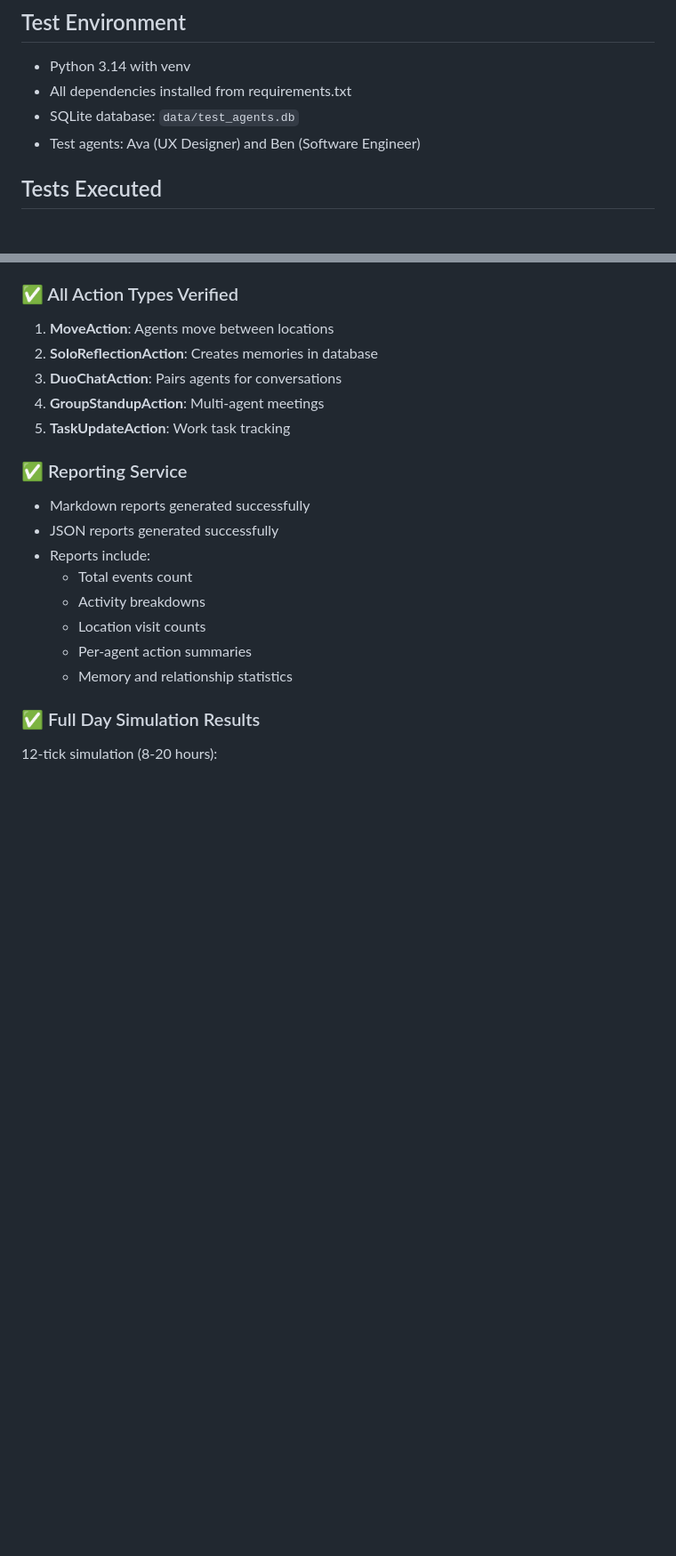
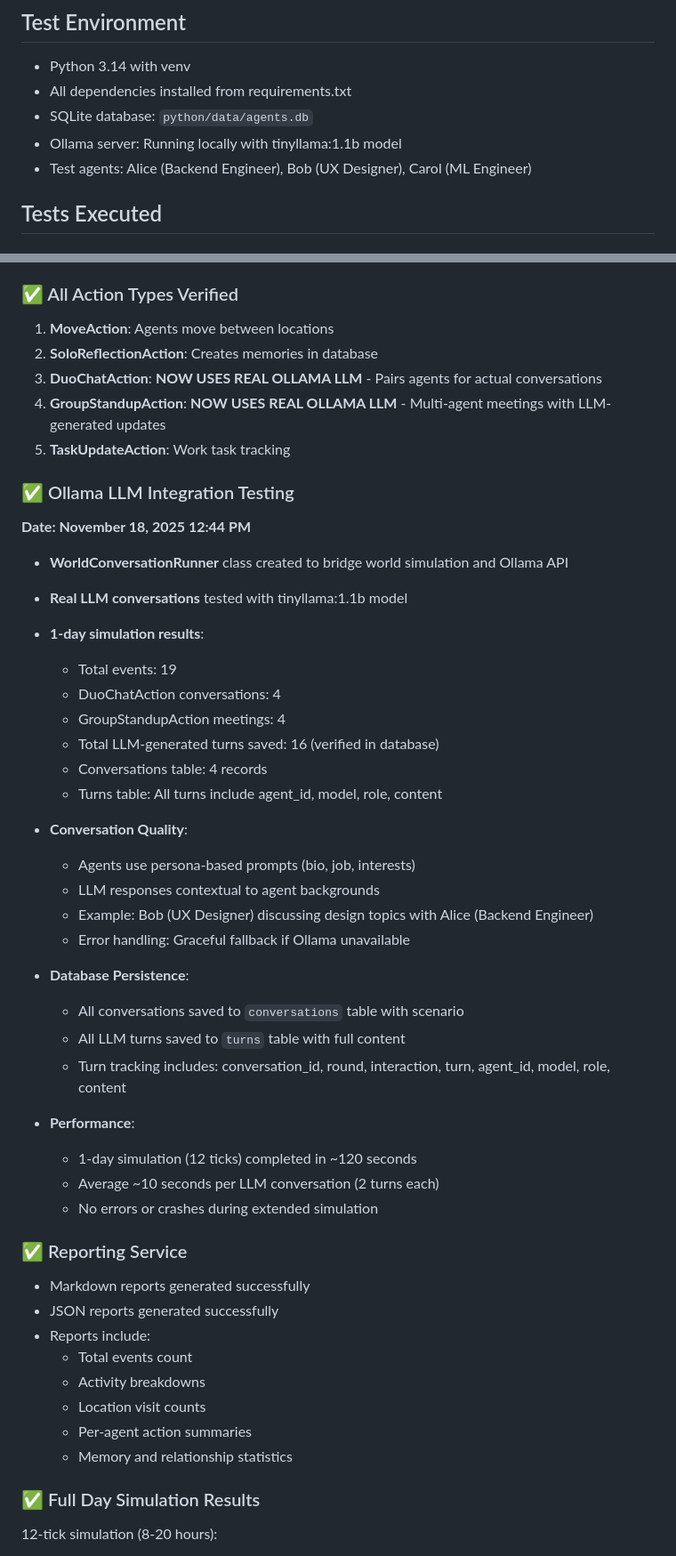
Before and after one commit to CalfCrusher/AI_Agents_Communication, a Markdown page: TESTING_SUMMARY.md, 2 parts joined by grey strips. Shown at 89% size. GitHub-like rendering; blank space fills up the shorter version.

Commit message:
Update TESTING_SUMMARY.md with Ollama LLM integration test results

```diff
--- a/TESTING_SUMMARY.md
+++ b/TESTING_SUMMARY.md
@@ -5,8 +5,9 @@
 ## Test Environment
 - Python 3.14 with venv
 - All dependencies installed from requirements.txt
-- SQLite database: `data/test_agents.db`
-- Test agents: Ava (UX Designer) and Ben (Software Engineer)
+- SQLite database: `python/data/agents.db`
+- Ollama server: Running locally with tinyllama:1.1b model
+- Test agents: Alice (Backend Engineer), Bob (UX Designer), Carol (ML Engineer)
 
 ## Tests Executed
 
@@ -43,9 +45,38 @@ All 4 unit tests passed:
 ### ✅ All Action Types Verified
 1. **MoveAction**: Agents move between locations
 2. **SoloReflectionAction**: Creates memories in database
-3. **DuoChatAction**: Pairs agents for conversations
-4. **GroupStandupAction**: Multi-agent meetings
+3. **DuoChatAction**: **NOW USES REAL OLLAMA LLM** - Pairs agents for actual conversations
+4. **GroupStandupAction**: **NOW USES REAL OLLAMA LLM** - Multi-agent meetings with LLM-generated updates
 5. **TaskUpdateAction**: Work task tracking
+
+### ✅ Ollama LLM Integration Testing
+**Date: November 18, 2025 12:44 PM**
+
+- **WorldConversationRunner** class created to bridge world simulation and Ollama API
+- **Real LLM conversations** tested with tinyllama:1.1b model
+- **1-day simulation results**:
+  - Total events: 19
+  - DuoChatAction conversations: 4
+  - GroupStandupAction meetings: 4
+  - Total LLM-generated turns saved: 16 (verified in database)
+  - Conversations table: 4 records
+  - Turns table: All turns include agent_id, model, role, content
+
+- **Conversation Quality**:
+  - Agents use persona-based prompts (bio, job, interests)
+  - LLM responses contextual to agent backgrounds
+  - Example: Bob (UX Designer) discussing design topics with Alice (Backend Engineer)
+  - Error handling: Graceful fallback if Ollama unavailable
+
+- **Database Persistence**:
+  - All conversations saved to `conversations` table with scenario
+  - All LLM turns saved to `turns` table with full content
+  - Turn tracking includes: conversation_id, round, interaction, turn, agent_id, model, role, content
+
+- **Performance**:
+  - 1-day simulation (12 ticks) completed in ~120 seconds
+  - Average ~10 seconds per LLM conversation (2 turns each)
+  - No errors or crashes during extended simulation
 
 ### ✅ Reporting Service
 - Markdown reports generated successfully
```
Also changed, not shown: other parts of TESTING_SUMMARY.md (+3 -2 lines).
